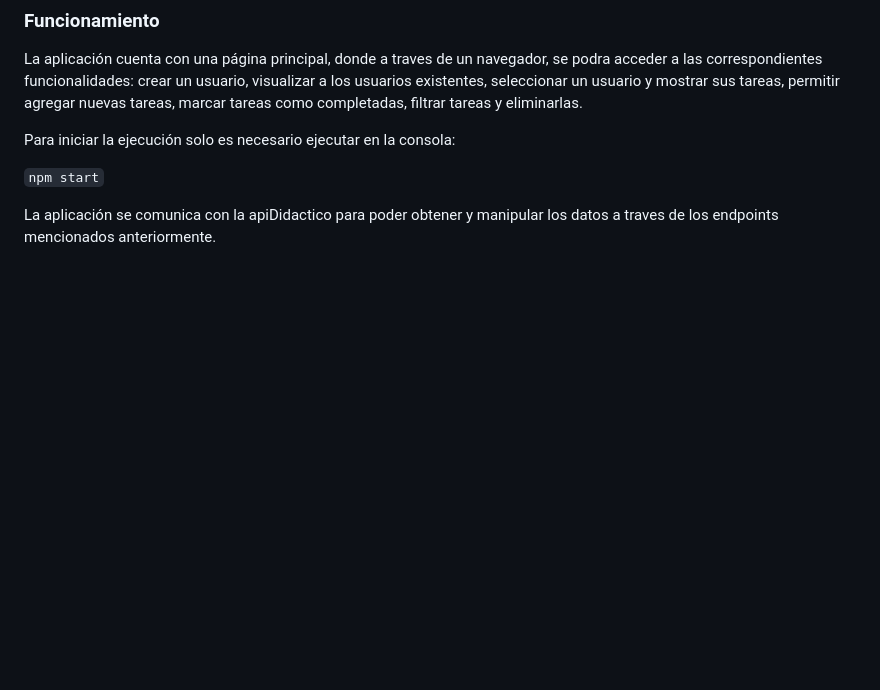
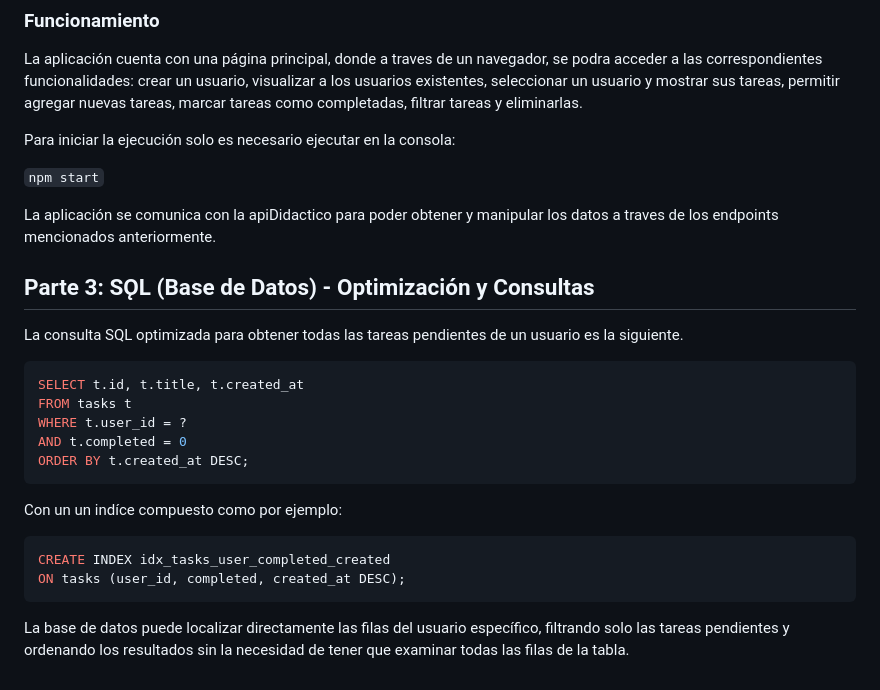
Before and after one commit to saraccantillo/didactica-knowledge-test, a Markdown page: README.md, the part around the change. GitHub-like rendering; blank space fills up the shorter version.

````diff
--- a/README.md
+++ b/README.md
@@ -68,3 +68,23 @@ Para iniciar la ejecución solo es necesario ejecutar en la consola:
 `npm start`
 
 La aplicación se comunica con la apiDidactico para poder obtener y manipular los datos a traves de los endpoints mencionados anteriormente.
+
+## Parte 3: SǪL (Base de Datos) - Optimización y Consultas
+
+La consulta SQL optimizada para obtener todas las tareas pendientes de un usuario es la siguiente.
+
+```sql
+SELECT t.id, t.title, t.created_at
+FROM tasks t
+WHERE t.user_id = ?
+AND t.completed = 0
+ORDER BY t.created_at DESC;
+```
+Con un un indíce compuesto como por ejemplo:
+
+```sql
+CREATE INDEX idx_tasks_user_completed_created
+ON tasks (user_id, completed, created_at DESC);
+```
+
+La base de datos puede localizar directamente las filas del usuario específico, filtrando solo las tareas pendientes y ordenando los resultados sin la necesidad de tener que examinar todas las filas de la tabla.
````
